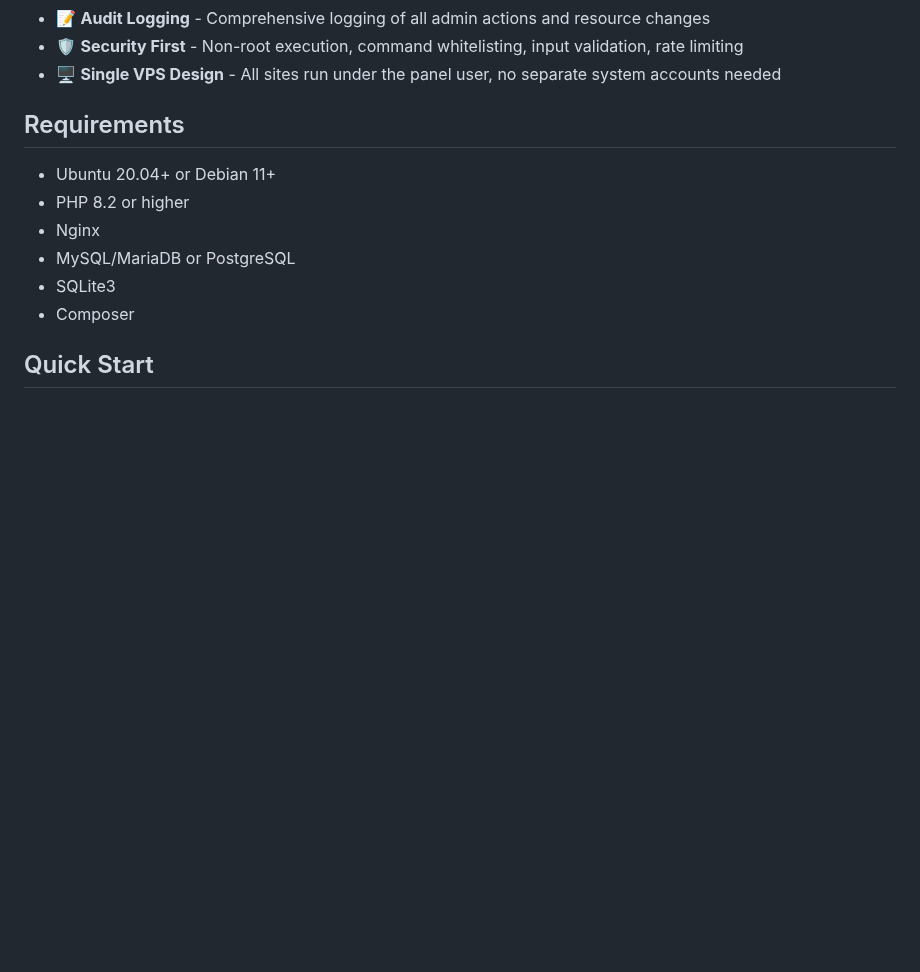
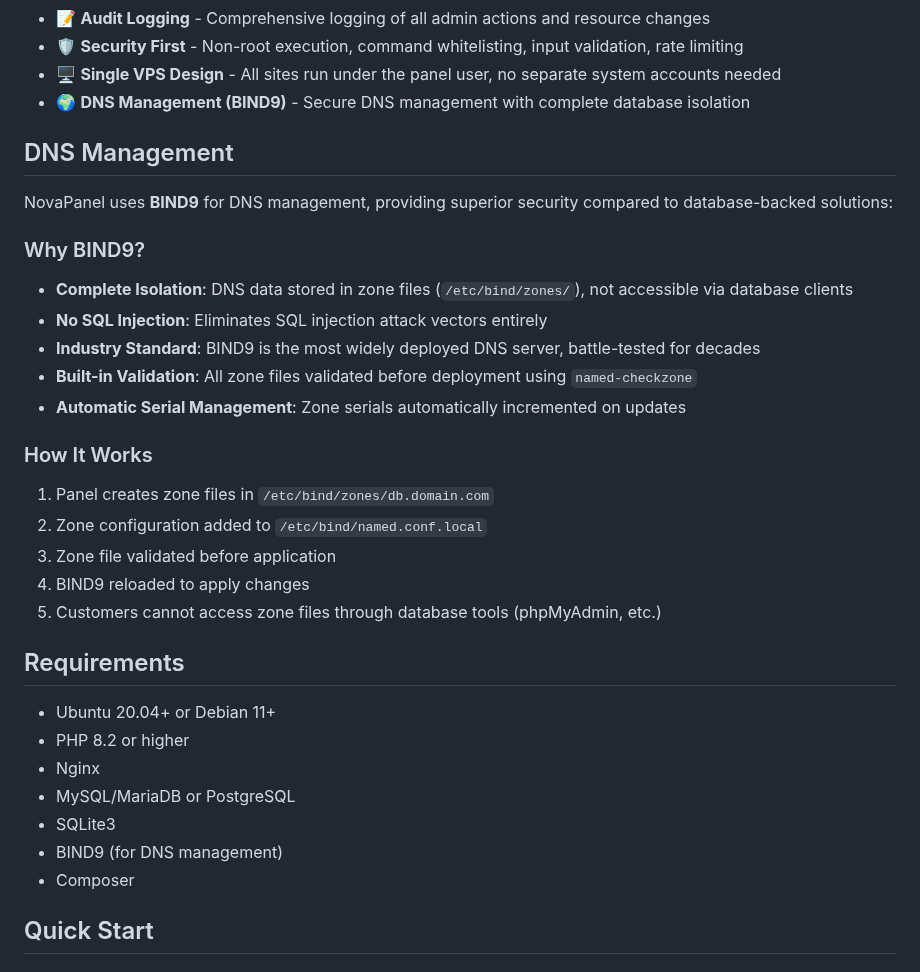
Before and after one commit to md-riaz/NovaPanel, a Markdown page: README.md, the part around the change. Rendered like a GitHub page; blank space fills up the shorter version.

Commit message:
Add comprehensive DNS management documentation to README
- Add DNS Management section explaining BIND9 benefits
- Document how zone file management works
- Update requirements to include BIND9
- Explain security advantages over database-backed DNS

Co-authored-by: md-riaz <33659227+md-riaz@users.noreply.github.com>

```diff
--- a/README.md
+++ b/README.md
@@ -19,6 +19,25 @@ A lightweight, open-source single VPS control panel built with PHP. NovaPanel pr
 - 📝 **Audit Logging** - Comprehensive logging of all admin actions and resource changes
 - 🛡️ **Security First** - Non-root execution, command whitelisting, input validation, rate limiting
 - 🖥️ **Single VPS Design** - All sites run under the panel user, no separate system accounts needed
+- 🌍 **DNS Management (BIND9)** - Secure DNS management with complete database isolation
+
+## DNS Management
+
+NovaPanel uses **BIND9** for DNS management, providing superior security compared to database-backed solutions:
+
+### Why BIND9?
+- **Complete Isolation**: DNS data stored in zone files (`/etc/bind/zones/`), not accessible via database clients
+- **No SQL Injection**: Eliminates SQL injection attack vectors entirely
+- **Industry Standard**: BIND9 is the most widely deployed DNS server, battle-tested for decades
+- **Built-in Validation**: All zone files validated before deployment using `named-checkzone`
+- **Automatic Serial Management**: Zone serials automatically incremented on updates
+
+### How It Works
+1. Panel creates zone files in `/etc/bind/zones/db.domain.com`
+2. Zone configuration added to `/etc/bind/named.conf.local`
+3. Zone file validated before application
+4. BIND9 reloaded to apply changes
+5. Customers cannot access zone files through database tools (phpMyAdmin, etc.)
 
 ## Requirements
 
@@ -27,6 +46,7 @@ A lightweight, open-source single VPS control panel built with PHP. NovaPanel pr
 - Nginx
 - MySQL/MariaDB or PostgreSQL
 - SQLite3
+- BIND9 (for DNS management)
 - Composer
 
 ## Quick Start
```
